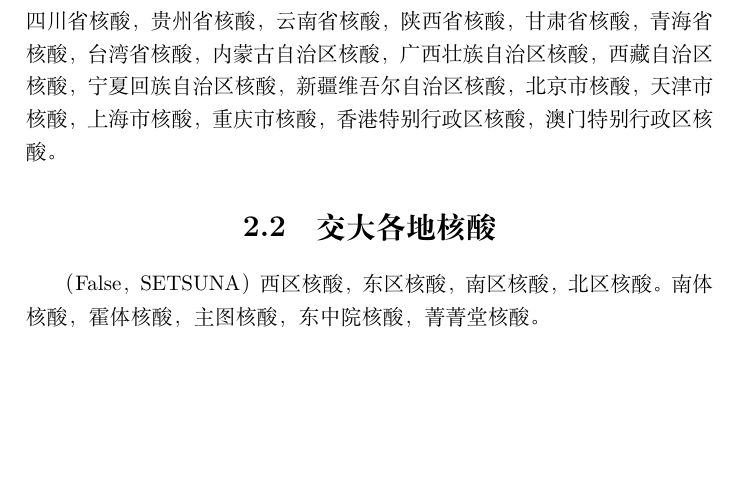
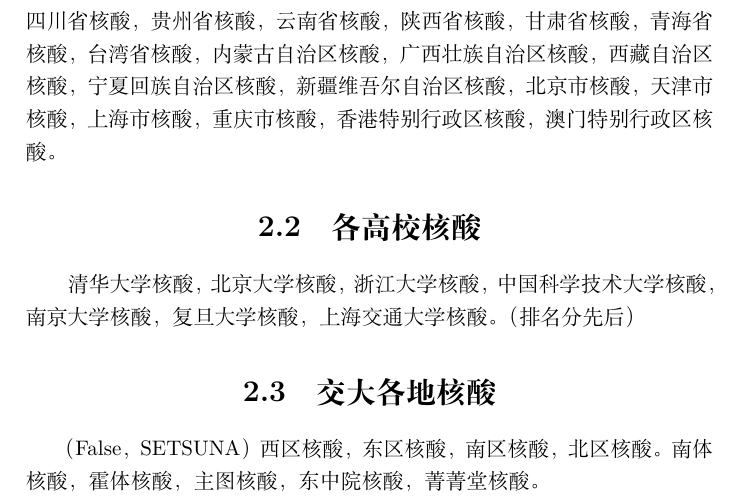
Before and after one commit to dzx-dzx/HeSuanJing, a LaTeX book (root.tex): part of page 7 of 11, cut so that both start at the same text, the shorter picture padded with empty space. Compiled offline with XeLaTeX.

Commit message:
Update root.tex

```diff
--- a/root.tex
+++ b/root.tex
@@ -33,6 +33,10 @@
 \section{各省级行政区核酸}
 河北省核酸，山西省核酸，辽宁省核酸，吉林省核酸，黑龙江省核酸，江苏省核酸，浙江省核酸，安徽省核酸，福建省核酸，江西省核酸，山东省核酸，河南省核酸，湖北省核酸，湖南省核酸，广东省核酸，海南省核酸，四川省核酸，贵州省核酸，云南省核酸，陕西省核酸，甘肃省核酸，青海省核酸，台湾省核酸，内蒙古自治区核酸，广西壮族自治区核酸，西藏自治区核酸，宁夏回族自治区核酸，新疆维吾尔自治区核酸，北京市核酸，天津市核酸，上海市核酸，重庆市核酸，香港特别行政区核酸，澳门特别行政区核酸。
 
+\section{各高校核酸}
+清华大学核酸，北京大学核酸，浙江大学核酸，中国科学技术大学核酸，南京大学核酸，复旦大学核酸，上海交通大学核酸。
+（排名分先后）
+
 \section{交大各地核酸}
 （False，SETSUNA）西区核酸，东区核酸，南区核酸，北区核酸。南体核酸，霍体核酸，主图核酸，东中院核酸，菁菁堂核酸。
 
```
